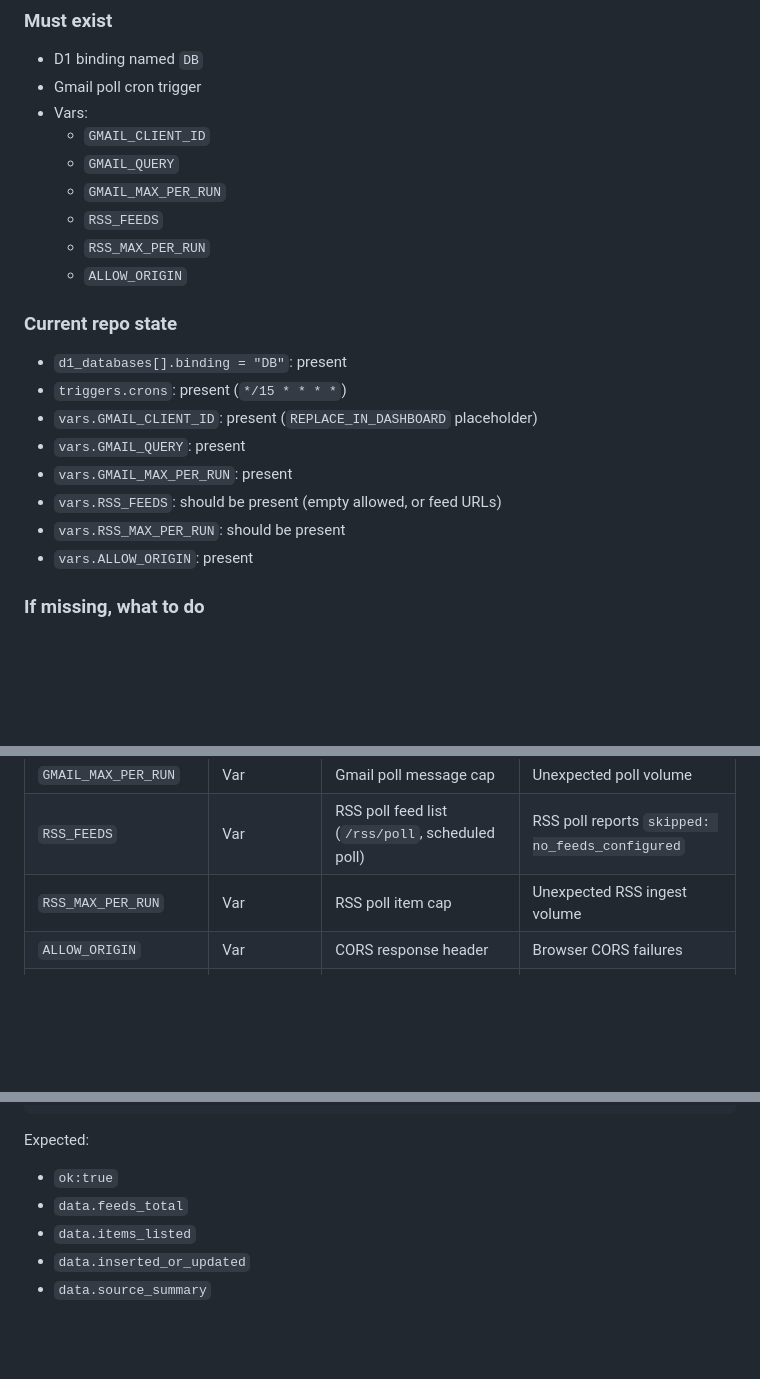
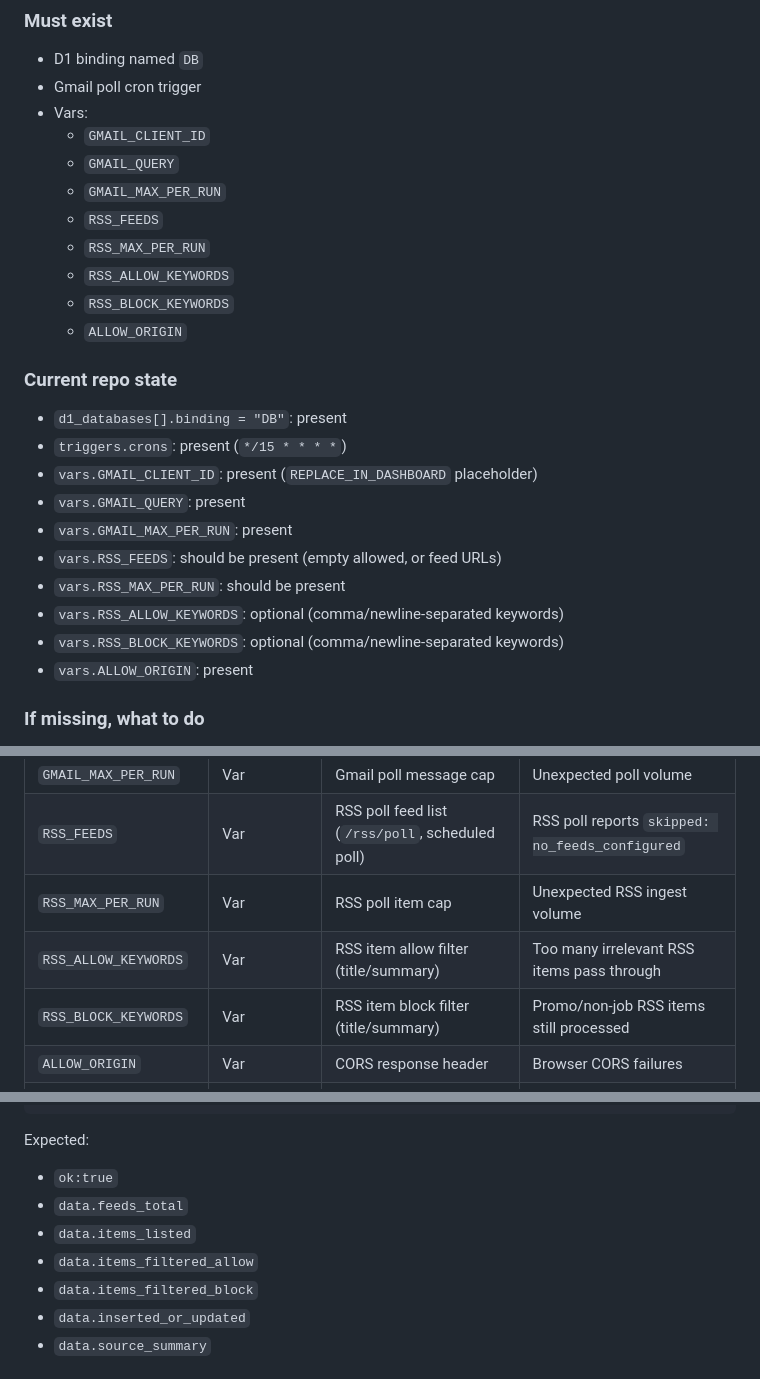
Before and after one commit to Shivanand3394/jobops, a Markdown page: docs/ENV_VERIFICATION.md, 3 parts joined by grey strips. GitHub-like rendering; blank space fills up the shorter version.

Commit message:
docs: cover RSS keyword filter validation

```diff
--- a/docs/ENV_VERIFICATION.md
+++ b/docs/ENV_VERIFICATION.md
@@ -15,6 +15,8 @@ Source: `worker/wrangler.jsonc`
   - `GMAIL_MAX_PER_RUN`
   - `RSS_FEEDS`
   - `RSS_MAX_PER_RUN`
+  - `RSS_ALLOW_KEYWORDS`
+  - `RSS_BLOCK_KEYWORDS`
   - `ALLOW_ORIGIN`
 
 ### Current repo state
@@ -25,6 +27,8 @@ Source: `worker/wrangler.jsonc`
 - `vars.GMAIL_MAX_PER_RUN`: present
 - `vars.RSS_FEEDS`: should be present (empty allowed, or feed URLs)
 - `vars.RSS_MAX_PER_RUN`: should be present
+- `vars.RSS_ALLOW_KEYWORDS`: optional (comma/newline-separated keywords)
+- `vars.RSS_BLOCK_KEYWORDS`: optional (comma/newline-separated keywords)
 - `vars.ALLOW_ORIGIN`: present
 
 ### If missing, what to do
@@ -49,6 +53,8 @@ Source files:
 | `GMAIL_MAX_PER_RUN` | Var | Gmail poll message cap | Unexpected poll volume |
 | `RSS_FEEDS` | Var | RSS poll feed list (`/rss/poll`, scheduled poll) | RSS poll reports `skipped: no_feeds_configured` |
 | `RSS_MAX_PER_RUN` | Var | RSS poll item cap | Unexpected RSS ingest volume |
+| `RSS_ALLOW_KEYWORDS` | Var | RSS item allow filter (title/summary) | Too many irrelevant RSS items pass through |
+| `RSS_BLOCK_KEYWORDS` | Var | RSS item block filter (title/summary) | Promo/non-job RSS items still processed |
 | `ALLOW_ORIGIN` | Var | CORS response header | Browser CORS failures |
 | `DB` | Binding (D1) | Jobs/targets/events and Gmail state persistence | `Missing D1 binding env.DB (bind your D1 as DB)` |
 | `AI` or `AI_BINDING` | Binding/Var indirection | Extraction/scoring routes (`getAi_`) | `Missing Workers AI binding (env.AI or AI_BINDING)` |
@@ -146,6 +152,8 @@ Expected:
 - `ok:true`
 - `data.feeds_total`
 - `data.items_listed`
+- `data.items_filtered_allow`
+- `data.items_filtered_block`
 - `data.inserted_or_updated`
 - `data.source_summary`
 
```
Also changed, not shown: other parts of docs/ENV_VERIFICATION.md (+2 -0 lines), docs/SMOKE_TESTS.md (+2 -1 lines).
